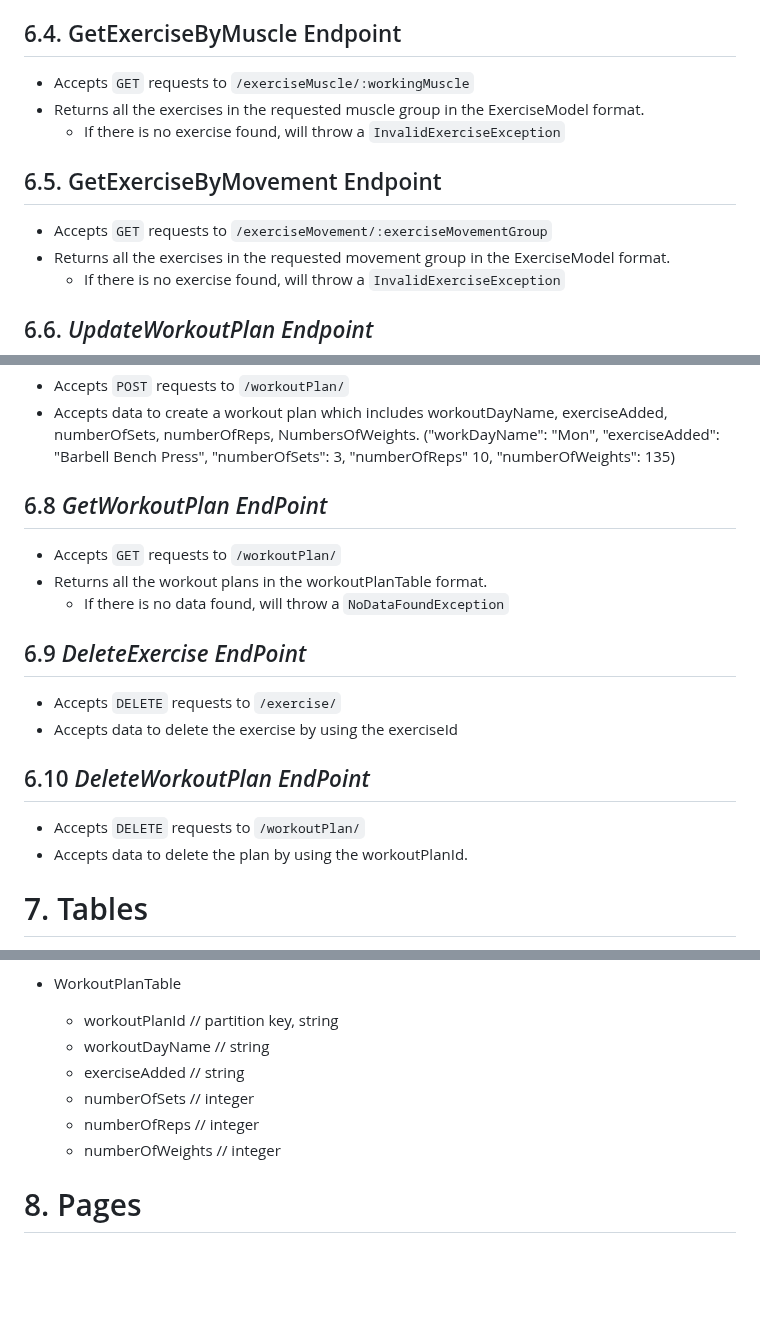
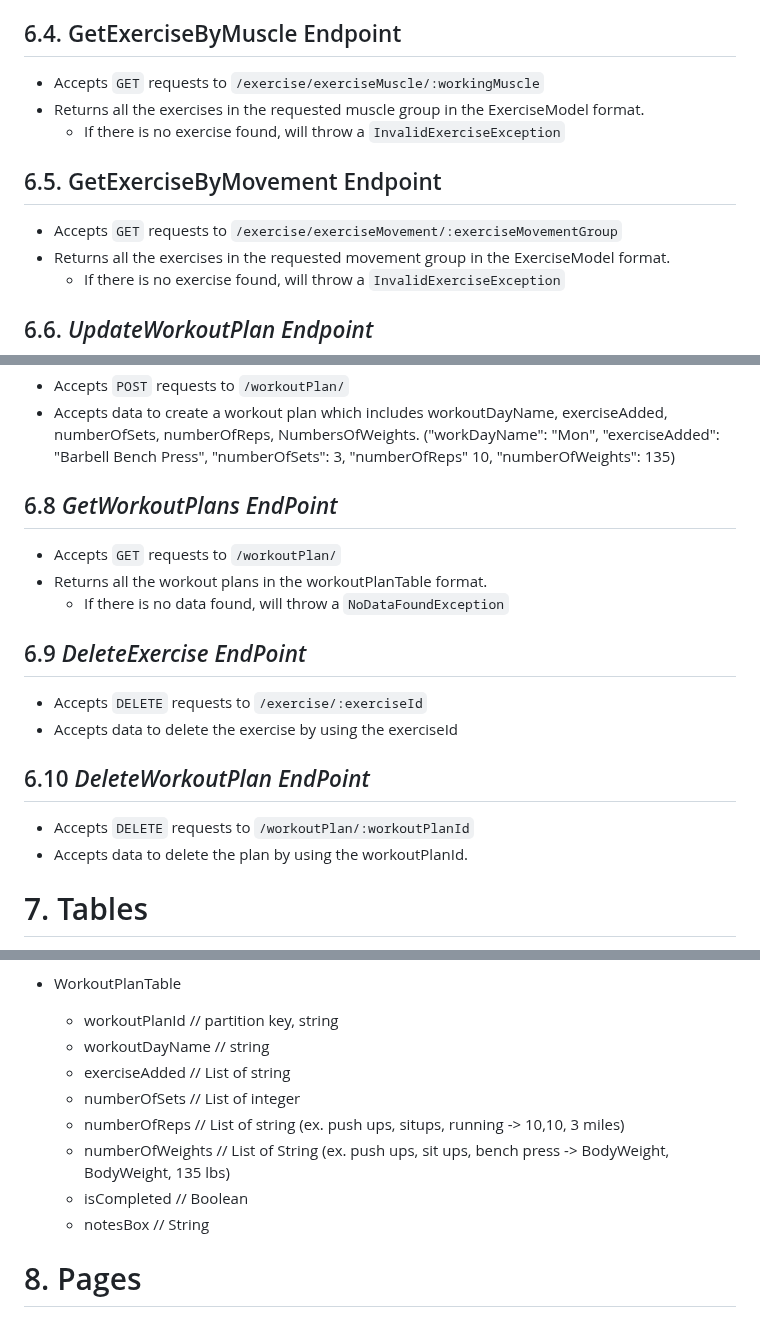
Before and after one commit to sjsiri/FitNSS, a Markdown page: design-document.md, 3 parts joined by grey strips. Drawn GitHub-style; blank space fills up the shorter version.

Commit message:
updated table

```diff
--- a/design-document.md
+++ b/design-document.md
@@ -112,14 +112,14 @@ Integer numberOfWeights;
 
 ## 6.4. GetExerciseByMuscle Endpoint
 
-* Accepts `GET` requests to `/exerciseMuscle/:workingMuscle`
+* Accepts `GET` requests to `/exercise/exerciseMuscle/:workingMuscle`
 * Returns all the exercises in the requested muscle group in the ExerciseModel format.
     * If there is no exercise found, will throw a
       `InvalidExerciseException`
 
 ## 6.5. GetExerciseByMovement Endpoint
 
-* Accepts `GET` requests to `/exerciseMovement/:exerciseMovementGroup`
+* Accepts `GET` requests to `/exercise/exerciseMovement/:exerciseMovementGroup`
 * Returns all the exercises in the requested movement group in the ExerciseModel format.
     * If there is no exercise found, will throw a
       `InvalidExerciseException`
@@ -148,18 +148,18 @@ Integer numberOfWeights;
 numberOfSets, numberOfReps, NumbersOfWeights.
   ("workDayName": "Mon", "exerciseAdded": "Barbell Bench Press", "numberOfSets": 3, "numberOfReps" 10, "numberOfWeights": 135)
 
-## 6.8 _GetWorkoutPlan EndPoint_
+## 6.8 _GetWorkoutPlans EndPoint_
 * Accepts `GET` requests to `/workoutPlan/`
 * Returns all the workout plans in the workoutPlanTable format.
     * If there is no data found, will throw a
       `NoDataFoundException`
 
 ## 6.9 _DeleteExercise EndPoint_
-* Accepts `DELETE` requests to `/exercise/`
+* Accepts `DELETE` requests to `/exercise/:exerciseId`
 * Accepts data to delete the exercise by using the exerciseId
 
 ## 6.10 _DeleteWorkoutPlan EndPoint_
-* Accepts `DELETE` requests to `/workoutPlan/`
+* Accepts `DELETE` requests to `/workoutPlan/:workoutPlanId`
 * Accepts data to delete the plan by using the workoutPlanId.
 
 # 7. Tables
@@ -175,10 +175,12 @@ _Define the DynamoDB tables you will need for the data your service will use. It
 * WorkoutPlanTable
     * workoutPlanId // partition key, string
     * workoutDayName // string
-    * exerciseAdded // string
-    * numberOfSets // integer
-    * numberOfReps // integer
-    * numberOfWeights // integer
+    * exerciseAdded // List of string
+    * numberOfSets // List of integer
+    * numberOfReps // List of string (ex. push ups, situps, running -> 10,10, 3 miles)
+    * numberOfWeights // List of String (ex. push ups, sit ups, bench press -> BodyWeight, BodyWeight, 135 lbs)
+    * isCompleted // Boolean
+    * notesBox // String
 
 
 # 8. Pages
```
